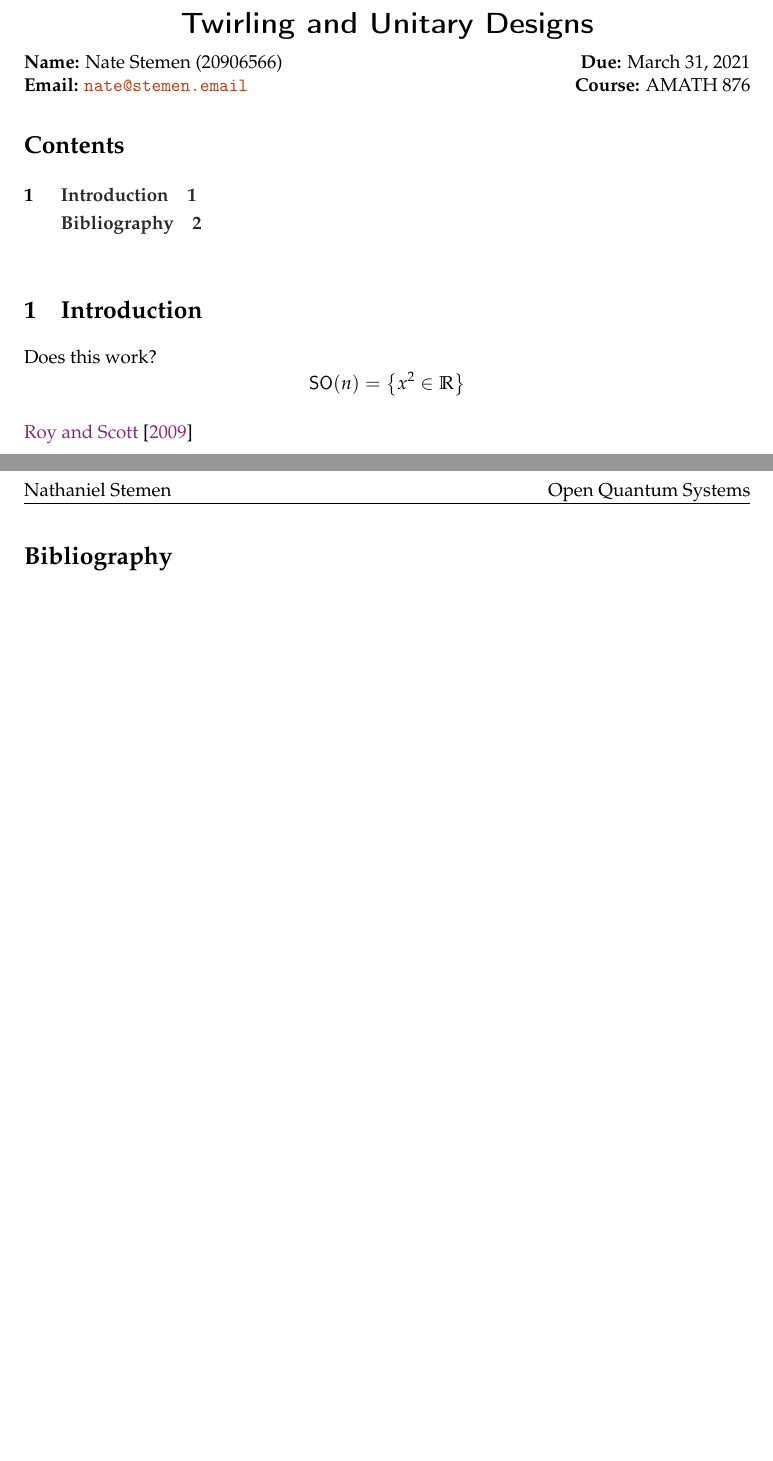
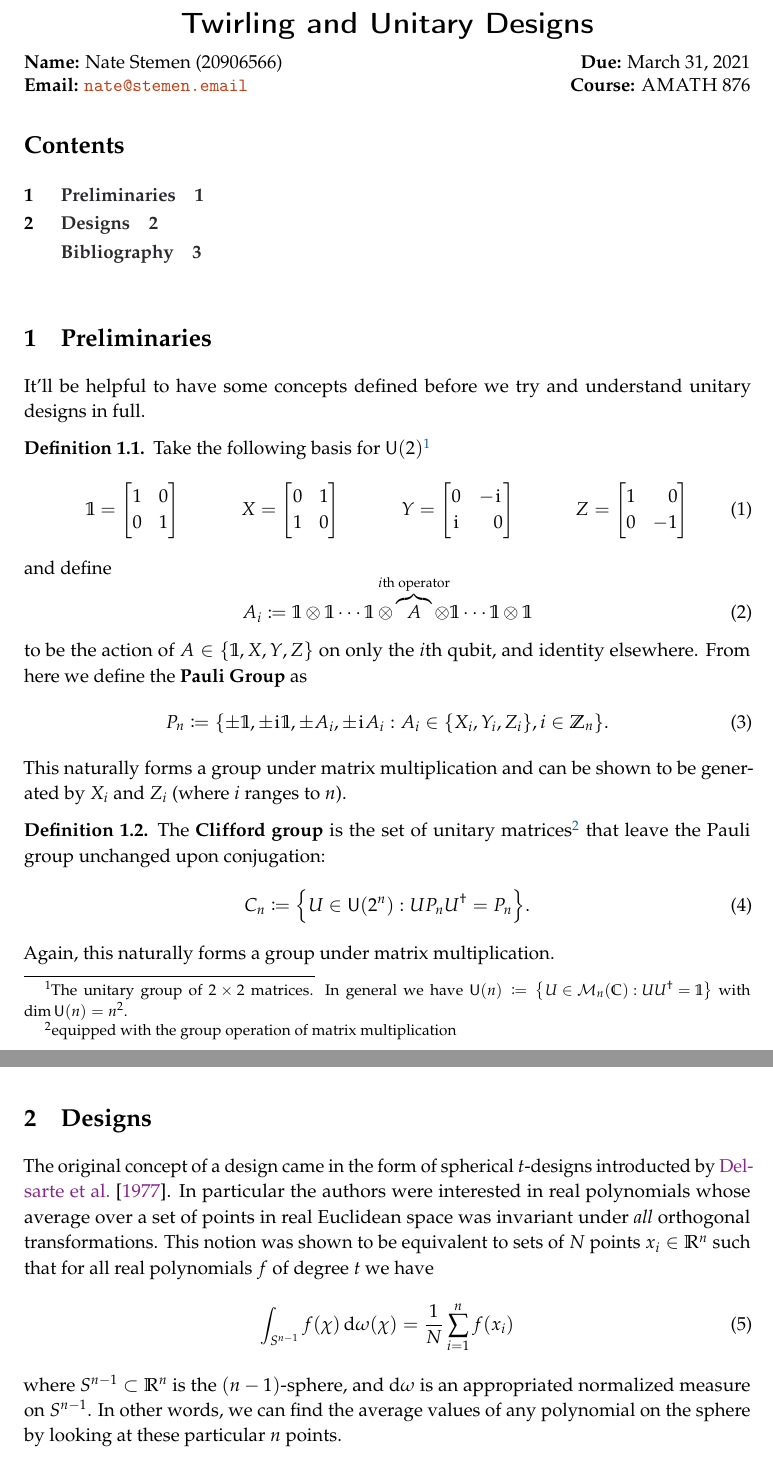
Before and after one commit to natestemen/courses, a LaTeX document (oqs/final/essay.tex): two parts of pages 1 and 2 of 2 before the commit and two parts of pages 1 and 2 of 3 after it, joined at a grey line, cut so that both start at the same text, the shorter picture padded with empty space. Compiled offline with pdfLaTeX.

Commit message:
a lot of stuff i'll probably delete, but i need to get writing

```diff
--- a/oqs/final/essay.tex
+++ b/oqs/final/essay.tex
@@ -71,10 +71,10 @@
 
 \thispagestyle{plain}
 \begin{center}
-	\textsf{\textbf{\LARGE Twirling and Unitary Designs}}
+  \textsf{\textbf{\LARGE Twirling and Unitary Designs}}
 \end{center}
 \textbf{Name:} Nate Stemen (20906566) \hspace{\fill} \textbf{Due:} March 31, 2021 \\
-\textbf{Email:} \href{mailto:nate@stemen.email}{\texttt{nate@stemen.email}} \hspace{\fill} \textbf{Course:} AMATH 876
+\textbf{Email:} \href{mailto:nate@stemen.email}{\texttt{nate@stemen.email}} \hspace{\fill} \textbf{Course:} \textsc{AMATH} 876
 
 
 \begingroup
@@ -86,13 +86,45 @@
 \setstretch{1.1}
 \vspace{0.5cm}
 
-\section{Introduction}
-Does this work?
-\begin{equation*}
-	\SO{n} = \qty{x^2\in\R}
-\end{equation*}
+\section{Preliminaries}
+It'll be helpful to have some concepts defined before we try and understand unitary designs in full.
 
-\cite{designs-and-codes}
+\begin{definition}
+  Take the following basis for $\U{2}$\footnote{The unitary group of $2\times 2$ matrices. In general we have $\U{n}\defeq \qty{U\in\mats{n}{\C} : UU^\dagger = \1}$ with $\dim\U{n} = n^2$.}
+  \begin{align}
+    \1 & = \mqty[1 & 0 \\ 0 & 1] & X & = \mqty[0 & 1 \\ 1 & 0] & Y & = \mqty[0 & -\iu \\ \iu & \phantom{-}0] & Z & = \mqty[1 & \phantom{-}0 \\ 0 & -1]
+  \end{align}
+  and define
+  \begin{equation}
+    A_i\defeq \1\otimes \1 \cdots \1 \otimes \!\!\!\!\!\!\overbrace{A}^{i\text{th operator}}\!\!\!\!\!\! \otimes \1 \cdots \1 \otimes \1
+  \end{equation}
+  to be the action of $A\in \qty{\1, X, Y, Z}$ on only the $i$th qubit, and identity elsewhere. From here we define the \textbf{Pauli Group} as
+  \begin{equation}
+    P_n\defeq \qty{\pm\1, \pm\iu\1, \pm A_i, \pm\iu A_i : A_i\in\qty{X_i, Y_i, Z_i}, i\in\Z_n}.
+  \end{equation}
+  This naturally forms a group under matrix multiplication and can be shown to be generated by $X_i$ and $Z_i$ (where $i$ ranges to $n$).
+\end{definition}
+
+\begin{definition}
+  The \textbf{Clifford group} is the set of unitary matrices\footnote{equipped with the group operation of matrix multiplication} that leave the Pauli group unchanged upon conjugation:
+  \begin{equation}
+    C_n\defeq \qty{U\in\U{2^n} : UP_n U^\dagger = P_n}.
+  \end{equation}
+  Again, this naturally forms a group under matrix multiplication.
+\end{definition}
+
+
+\section{Designs}
+
+The original concept of a design came in the form of spherical $t$-designs introducted by~\cite{spherical-designs}.
+In particular the authors were interested in real polynomials whose average over a set of points in real Euclidean space was invariant under \emph{all} orthogonal transformations.
+This notion was shown to be equivalent to sets of $N$ points $x_i\in\R^n$ such that for all real polynomials $f$ of degree $t$ we have
+\begin{equation}
+  \int_{S^{n-1}} f(\chi)\dd{\omega(\chi)} = \frac{1}{N}\sum_{i = 1}^n f(x_i)
+\end{equation}
+where $S^{n-1}\subset \R^n$ is the $(n-1)$-sphere, and $\dd{\omega}$ is an appropriated normalized measure on $S^{n-1}$.
+In other words, we can find the average values of any polynomial on the sphere by looking at these particular $n$ points.
+
 
 \nocite{*}
 
```
Also changed, not shown: oqs/final/refs.bib (+8 -0 lines).
